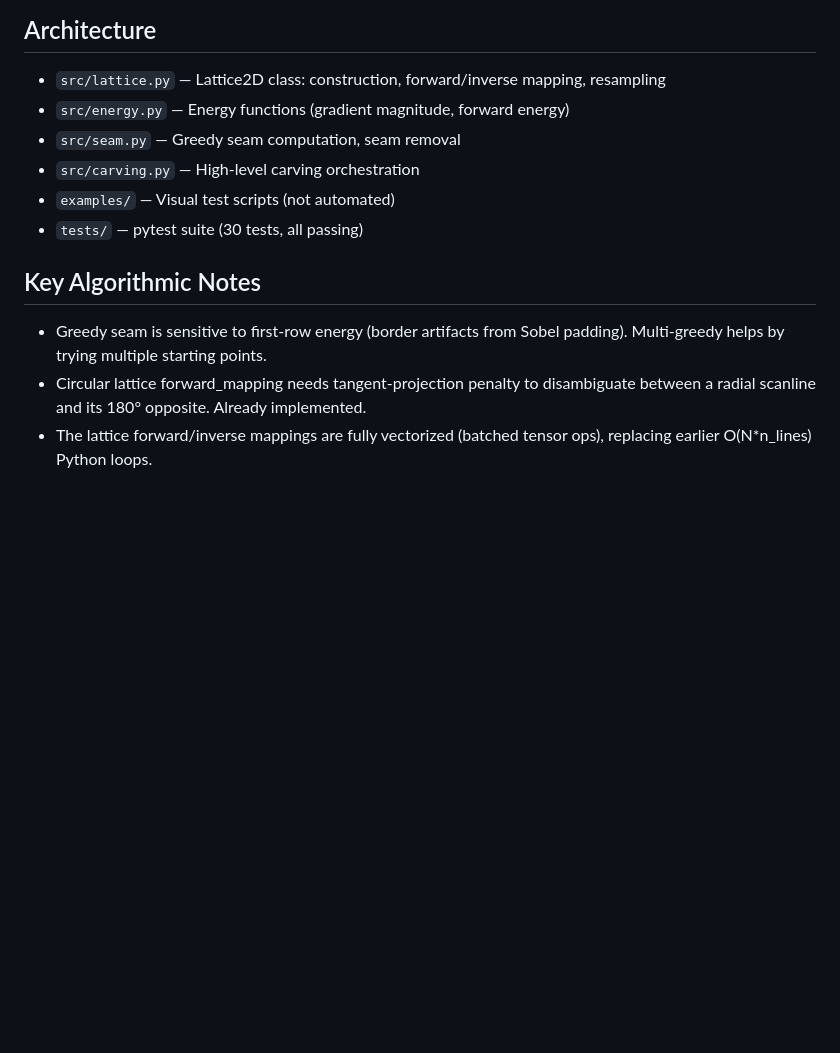
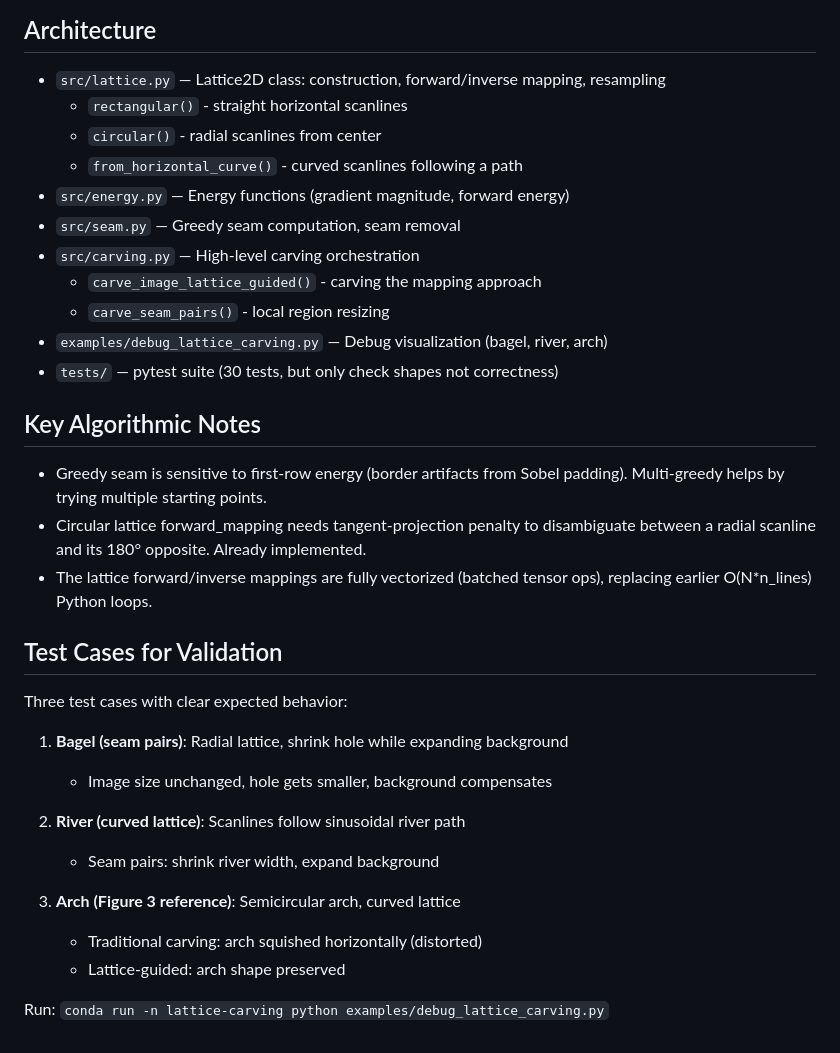
Before and after one commit to ericwtodd/lattice-carving, a Markdown page: CLAUDE.md, the part around the change. Rendered like a GitHub page; blank space fills up the shorter version.

```diff
--- a/CLAUDE.md
+++ b/CLAUDE.md
@@ -68,11 +68,16 @@ based on "Generalized Fluid Carving with Fast Lattice-Guided Seam Computation"
 ## Architecture
 
 - `src/lattice.py` — Lattice2D class: construction, forward/inverse mapping, resampling
+  - `rectangular()` - straight horizontal scanlines
+  - `circular()` - radial scanlines from center
+  - `from_horizontal_curve()` - curved scanlines following a path
 - `src/energy.py` — Energy functions (gradient magnitude, forward energy)
 - `src/seam.py` — Greedy seam computation, seam removal
 - `src/carving.py` — High-level carving orchestration
-- `examples/` — Visual test scripts (not automated)
-- `tests/` — pytest suite (30 tests, all passing)
+  - `carve_image_lattice_guided()` - carving the mapping approach
+  - `carve_seam_pairs()` - local region resizing
+- `examples/debug_lattice_carving.py` — Debug visualization (bagel, river, arch)
+- `tests/` — pytest suite (30 tests, but only check shapes not correctness)
 
 ## Key Algorithmic Notes
 
@@ -82,3 +87,19 @@ based on "Generalized Fluid Carving with Fast Lattice-Guided Seam Computation"
   between a radial scanline and its 180° opposite. Already implemented.
 - The lattice forward/inverse mappings are fully vectorized (batched tensor ops),
   replacing earlier O(N*n_lines) Python loops.
+
+## Test Cases for Validation
+
+Three test cases with clear expected behavior:
+
+1. **Bagel (seam pairs)**: Radial lattice, shrink hole while expanding background
+   - Image size unchanged, hole gets smaller, background compensates
+
+2. **River (curved lattice)**: Scanlines follow sinusoidal river path
+   - Seam pairs: shrink river width, expand background
+
+3. **Arch (Figure 3 reference)**: Semicircular arch, curved lattice
+   - Traditional carving: arch squished horizontally (distorted)
+   - Lattice-guided: arch shape preserved
+
+Run: `conda run -n lattice-carving python examples/debug_lattice_carving.py`
```
Also changed, not shown: DEVLOG.md (+26 -0 lines).
